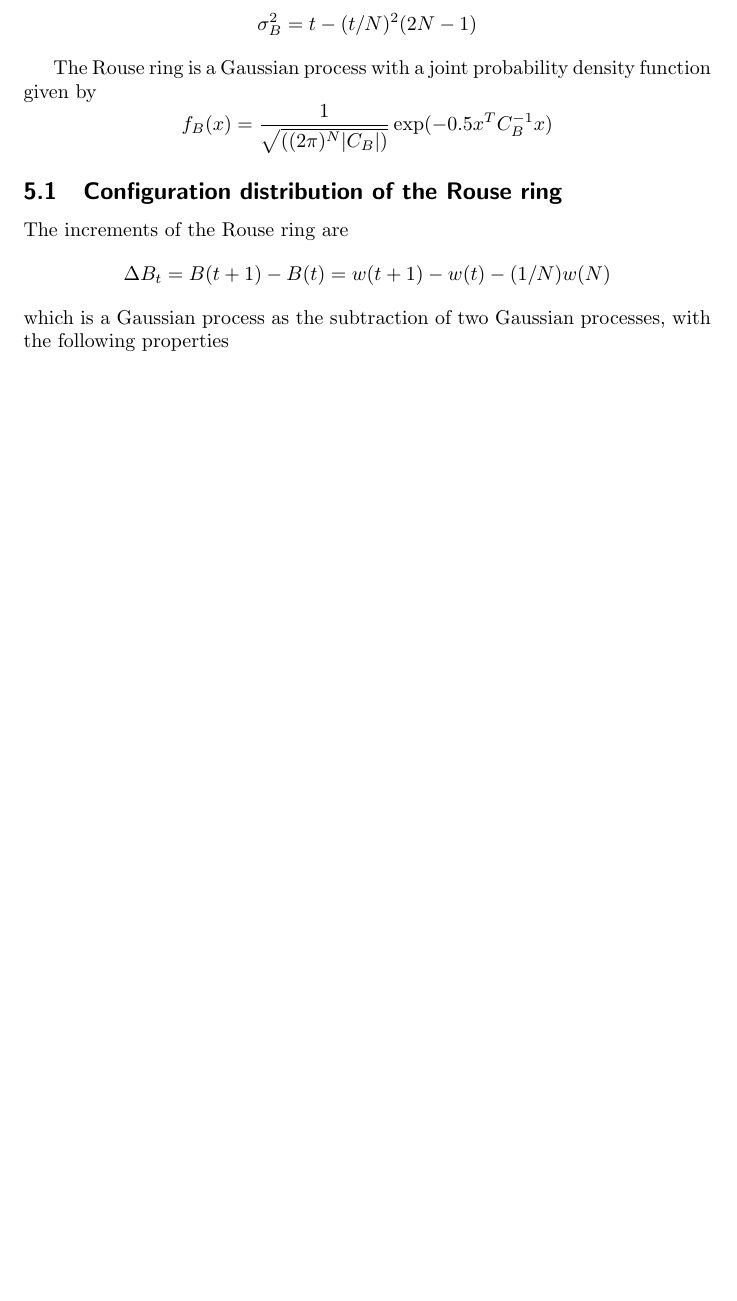
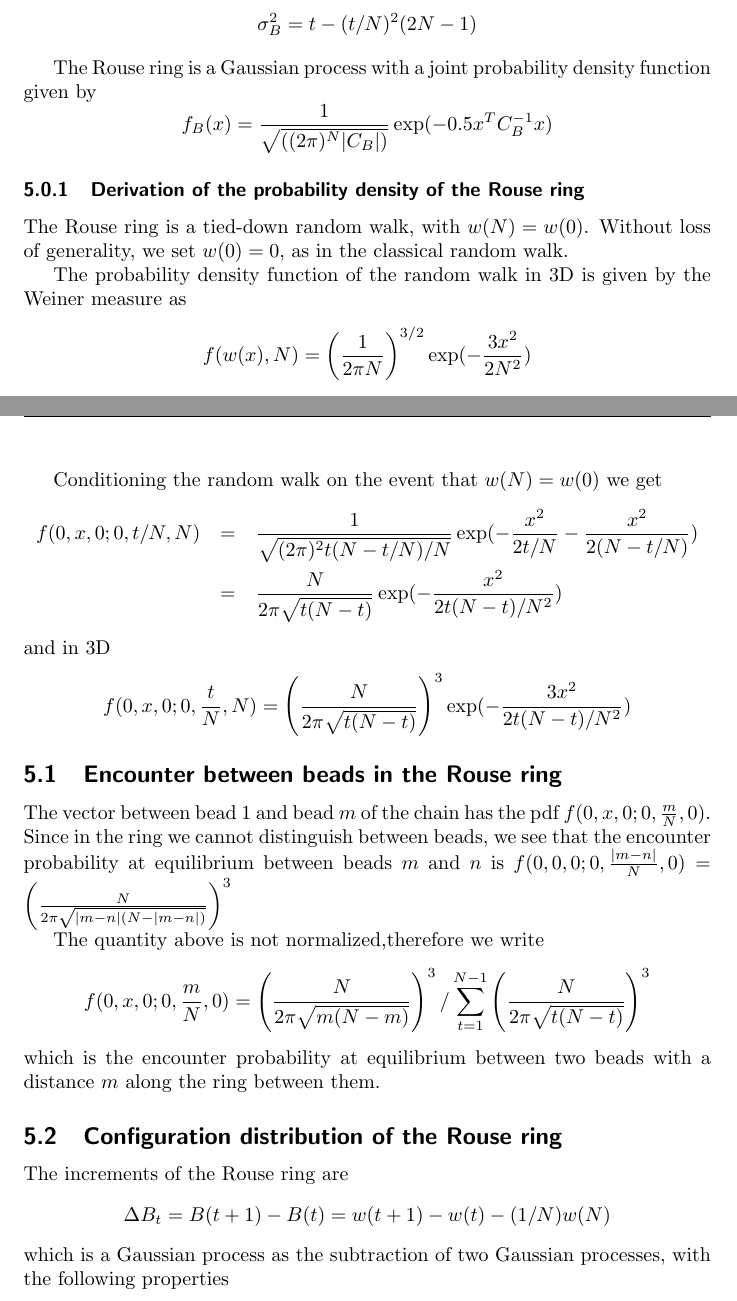
Before and after one commit to ofirENS/GeneralTheory, a LaTeX document (Theory of Polymer Dynamics/Theory Of Polymer Dynamics.tex): part of page 11 of 19 before the commit and two parts of pages 11 and 12 of 19 after it, the two joined at a grey line, cut so that both start at the same text, the shorter picture padded with empty space. Compiled offline with pdfLaTeX.

Commit message:
the pdf of the brownian bridge was added as a tied down random walk

```diff
--- a/Theory of Polymer Dynamics/Theory Of Polymer Dynamics.tex
+++ b/Theory of Polymer Dynamics/Theory Of Polymer Dynamics.tex
@@ -463,6 +463,35 @@ The Rouse ring is a Gaussian process with a joint probability density function
 f_B(x)=\frac{1}{\sqrt{((2\pi)^N|C_B|)}}\exp(-0.5x^TC_B^{-1}x)
 \end{equation*}
 
+\subsubsection{Derivation of the probability density of the Rouse ring}
+The Rouse ring is a tied-down random walk, with $w(N)=w(0)$. Without loss of generality, we set $w(0)=0$, as in the classical random walk.
+
+The probability density function of the random walk in 3D is given by the Weiner measure as
+\begin{equation*}
+f(w(x),N)=\left( \frac{1}{2\pi N}\right)^{3/2}\exp(-\frac{3x^2}{2N^2})
+\end{equation*}
+
+Conditioning the random walk on the event that $w(N)=w(0)$ we get
+\begin{eqnarray*}
+f(0,x,0;0,t/N,N)&=&\frac{1}{\sqrt{(2\pi)^2 t(N-t/N)/N}}\exp(-\frac{x^2}{2t/N}-\frac{x^2}{2(N-t/N)})\\
+&=&\frac{N}{2\pi\sqrt{t(N-t)}} \exp(-\frac{x^2}{2t(N-t)/N^2})
+\end{eqnarray*}
+and in 3D
+\begin{equation*}
+f(0,x,0;0,\frac{t}{N},N) = \left(\frac{N}{2\pi\sqrt{t(N-t)}}\right)^3 \exp(-\frac{3x^2}{2t(N-t)/N^2})
+\end{equation*}
+
+\subsection{Encounter between beads in the Rouse ring}\label{subsection_encounterBetweenBeadsInTheRing}
+The vector between bead 1 and bead $m$ of the chain has the pdf
+$f(0,x,0;0,\frac{m}{N},0)$. Since in the ring we cannot distinguish between beads, we see that the encounter probability at equilibrium between beads $m$ and $n$ is
+$f(0,0,0;0,\frac{|m-n|}{N},0)=\left(\frac{N}{2\pi \sqrt{|m-n|(N-|m-n|)}}\right)^3$
+
+The quantity above is not normalized,therefore we write
+\begin{equation*}
+f(0,x,0;0,\frac{m}{N},0)=\left(\frac{N}{2\pi\sqrt{m(N-m)}}\right)^3 /\sum_{t=1}^{N-1}\left(\frac{N}{2\pi\sqrt{t(N-t)}}\right)^3
+\end{equation*}
+which is the encounter probability at equilibrium between two beads with a distance $m$ along the ring between them.
+
 \subsection{Configuration distribution of the Rouse ring}\label{subsection_configurationDistributionRouseRing}
 
 The increments of the Rouse ring are
```
Also changed, not shown: Theory of Polymer Dynamics/Theory Of Polymer Dynamics.pdf, Theory of Polymer Dynamics/Theory Of Polymer Dynamics.tex (29 more changed lines), 4 other files.
